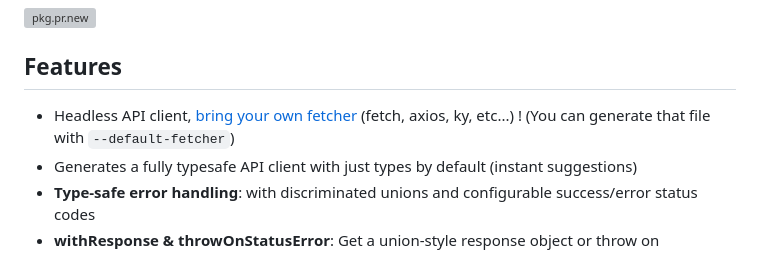
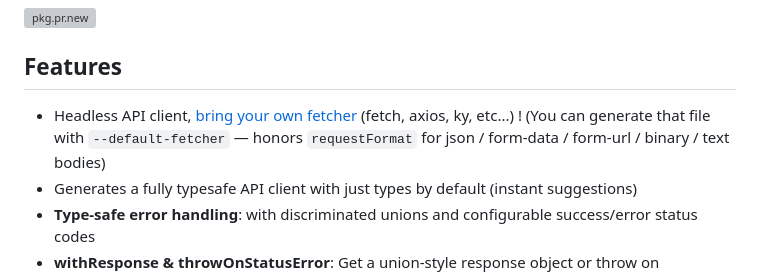
Before and after one commit to astahmer/typed-openapi, a Markdown page: README.md, the part around the change. Drawn GitHub-style; grey boxes are pictures that could not be loaded.

Commit message:
docs: requestFormat default-fetcher notes and changeset
Mark FOLLOWUPS multipart item done; mention requestFormat in README.

```diff
--- a/README.md
+++ b/README.md
@@ -12,7 +12,8 @@ See [the online playground](https://typed-openapi-astahmer.vercel.app/)
 
 - Headless API client,
   [bring your own fetcher](packages/typed-openapi/API_CLIENT_EXAMPLES.md#basic-api-client-api-client-examplets) (fetch,
-  axios, ky, etc...) ! (You can generate that file with `--default-fetcher`)
+  axios, ky, etc...) ! (You can generate that file with `--default-fetcher` — honors `requestFormat` for json /
+  form-data / form-url / binary / text bodies)
 - Generates a fully typesafe API client with just types by default (instant suggestions)
 - **Type-safe error handling**: with discriminated unions and configurable success/error status codes
 - **withResponse & throwOnStatusError**: Get a union-style response object or throw on configured error status codes,
```
Also changed, not shown: .changeset/request-format-fetcher.md (added, +8 -0 lines), plans/FOLLOWUPS.md (+8 -9 lines).
